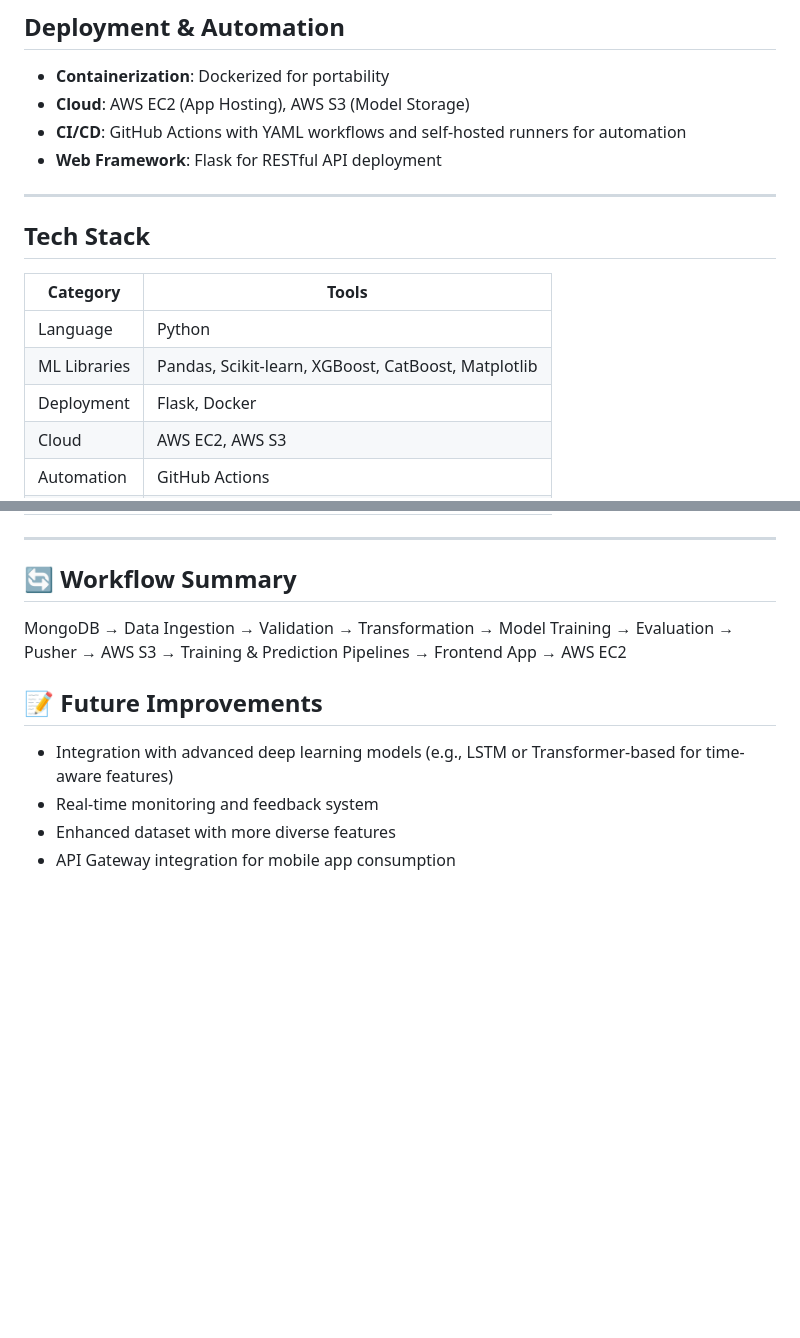
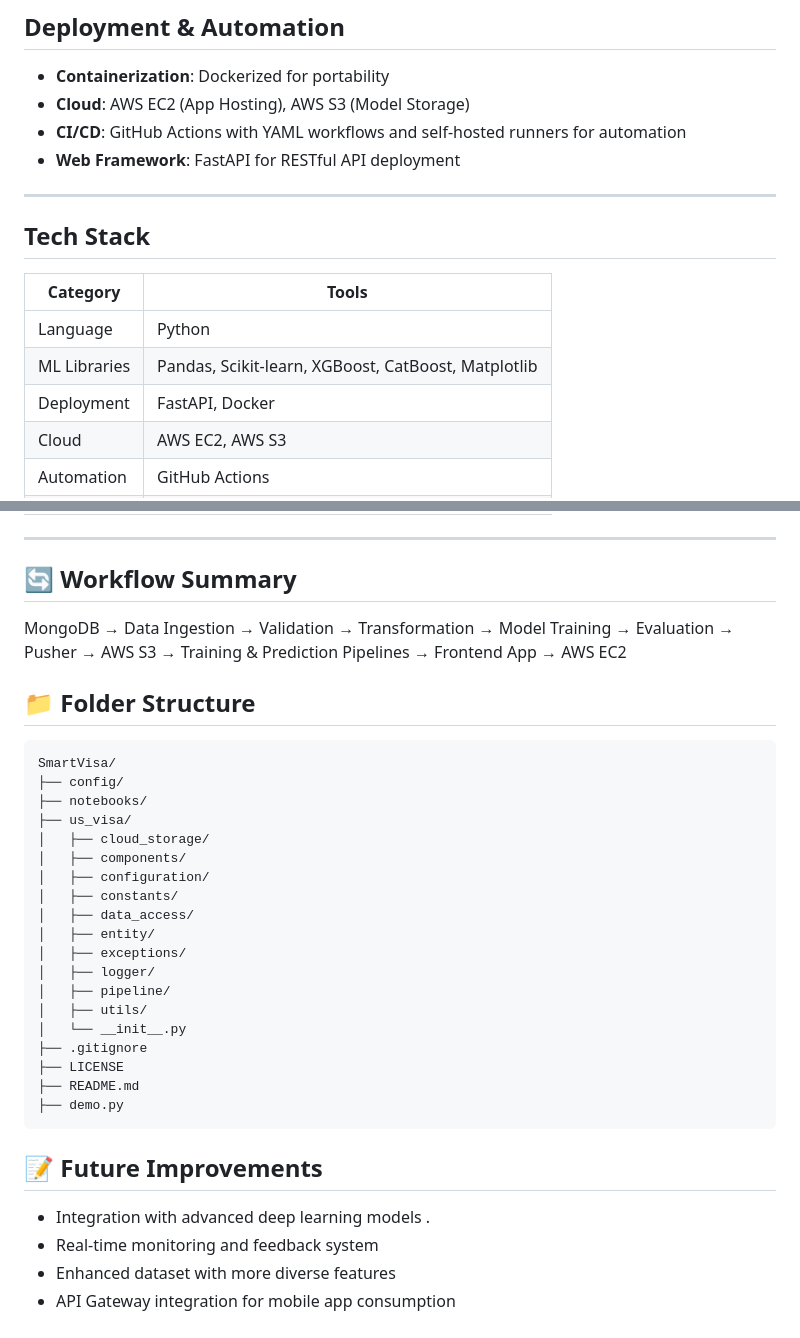
Before and after one commit to Ambily313/SmartVisa-An-Intelligent-System-for-Predicting-US-Visa-Approval, a Markdown page: README.md, 2 parts joined by grey strips. Rendered like a GitHub page; blank space fills up the shorter version.

````diff
--- a/README.md
+++ b/README.md
@@ -56,7 +56,7 @@ To predict whether a US visa application will be **approved or denied** based on
 - **Containerization**: Dockerized for portability
 - **Cloud**: AWS EC2 (App Hosting), AWS S3 (Model Storage)
 - **CI/CD**: GitHub Actions with YAML workflows and self-hosted runners for automation
-- **Web Framework**: Flask for RESTful API deployment
+- **Web Framework**: FastAPI for RESTful API deployment
 
 ---
 
@@ -66,7 +66,7 @@ To predict whether a US visa application will be **approved or denied** based on
 |---------|-------|
 | Language | Python |
 | ML Libraries | Pandas, Scikit-learn, XGBoost, CatBoost, Matplotlib |
-| Deployment | Flask, Docker |
+| Deployment | FastAPI, Docker |
 | Cloud | AWS EC2, AWS S3 |
 | Automation | GitHub Actions |
 | Database | MongoDB |
@@ -81,9 +81,35 @@ MongoDB → Data Ingestion → Validation → Transformation
 → Model Training → Evaluation → Pusher → AWS S3
 → Training & Prediction Pipelines → Frontend App → AWS EC2
 
+## 📁 Folder Structure
+
+```
+SmartVisa/
+├── config/
+├── notebooks/
+├── us_visa/
+│   ├── cloud_storage/
+│   ├── components/
+│   ├── configuration/
+│   ├── constants/
+│   ├── data_access/
+│   ├── entity/
+│   ├── exceptions/
+│   ├── logger/
+│   ├── pipeline/
+│   ├── utils/
+│   └── __init__.py
+├── .gitignore
+├── LICENSE
+├── README.md
+├── demo.py
+```
+
+
+
 ## 📝 Future Improvements
 
-- Integration with advanced deep learning models (e.g., LSTM or Transformer-based for time-aware features)
+- Integration with advanced deep learning models .
 - Real-time monitoring and feedback system
 - Enhanced dataset with more diverse features
 - API Gateway integration for mobile app consumption
````
